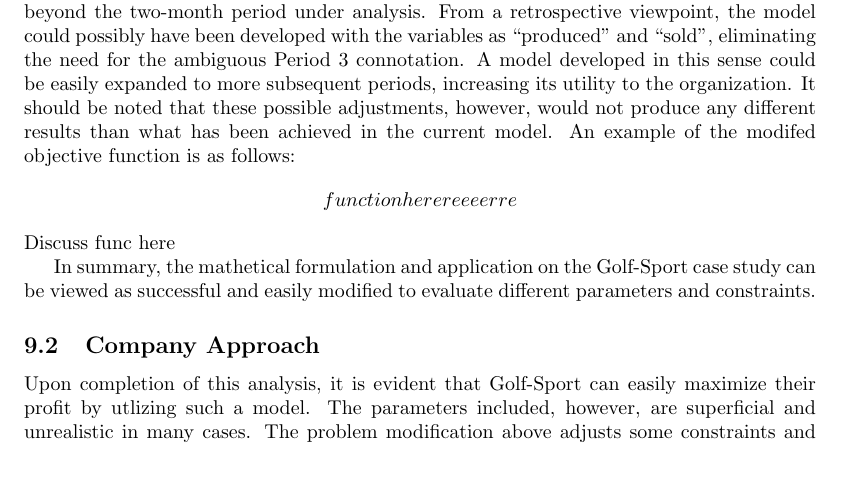
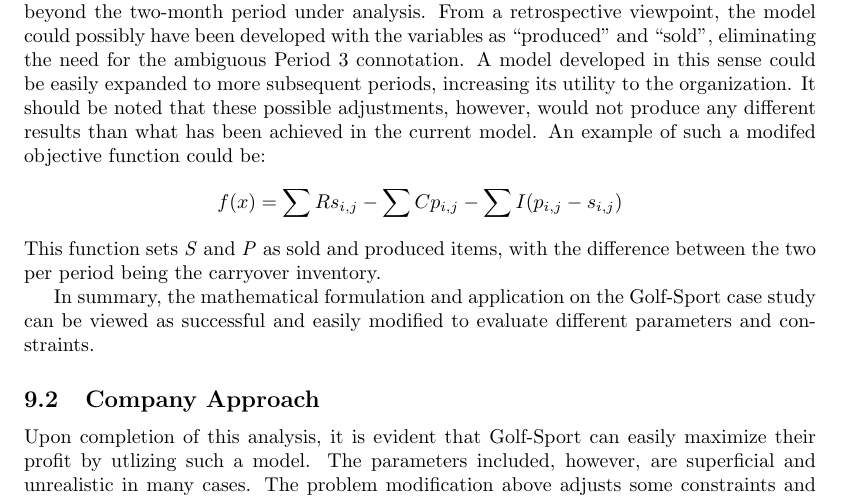
Before and after one commit to jdbul33/crispy-dollop, a LaTeX document (Paper.tex): part of page 11 of 12, cut so that both start at the same text, the shorter picture padded with empty space. Compiled offline with pdfLaTeX.

Commit message:
Modified for submission

```diff
--- a/Paper.tex
+++ b/Paper.tex
@@ -344,11 +344,11 @@ Using this modified model, an integer solution was found.  The objective value (
 \subsection{Mathematical Approach}
 Mathematically speaking, the Golf-Sport case study was successfully modeled, coded, and solved.  Depending on the setup of the code, each run took between 13 seconds and 30 minutes for completion.  When the problem was modeled as a linear relaxation, solutions took seconds to be produced.  Solutions were effectively produced and passed spot testing on various constraints in an attempt to verify solution integrity.
 \par
-Critically viewed, the model was effective but perhaps inefficient, especially if extended beyond the two-month period under analysis.  From a retrospective viewpoint, the model could possibly have been developed with the variables as ``produced" and ``sold", eliminating the need for the ambiguous Period 3 connotation.  A model developed in this sense could be easily expanded to more subsequent periods, increasing its utility to the organization.  It should be noted that these possible adjustments, however, would not produce any different results than what has been achieved in the current model.  An example of the modifed objective function is as follows:
-$$ function herereeeerre $$
-Discuss func here %dsifsafajdflafkjalflajlka
+Critically viewed, the model was effective but perhaps inefficient, especially if extended beyond the two-month period under analysis.  From a retrospective viewpoint, the model could possibly have been developed with the variables as ``produced" and ``sold", eliminating the need for the ambiguous Period 3 connotation.  A model developed in this sense could be easily expanded to more subsequent periods, increasing its utility to the organization.  It should be noted that these possible adjustments, however, would not produce any different results than what has been achieved in the current model.  An example of such a modifed objective function could be:
+$$ f(x) = \sum Rs_{i,j} - \sum Cp_{i,j} - \sum I(p_{i,j}-s_{i,j}) $$
+This function sets \textit{S} and \textit{P} as sold and produced items, with the difference between the two per period being the carryover inventory.
 \par
-In summary, the mathetical formulation and application on the Golf-Sport case study can be viewed as successful and easily modified to evaluate different parameters and constraints.
+In summary, the mathematical formulation and application on the Golf-Sport case study can be viewed as successful and easily modified to evaluate different parameters and constraints.
 \subsection{Company Approach}
 Upon completion of this analysis, it is evident that Golf-Sport can easily maximize their profit by utlizing such a model.  The parameters included, however, are superficial and unrealistic in many cases.  The problem modification above adjusts some constraints and adds to others, so as to help illustrate the process of developing a more complete picture of Golf-Sport operations.  While the actual numbers in the formulation are either arbitrary or unique to this case study, the modeling method utilized could be expanded and modified to fit many other production situations.
 
```
Also changed, not shown: Code_Directory_Read_Me.txt (added, +6 -0 lines), Paper.pdf, 12 other files.
